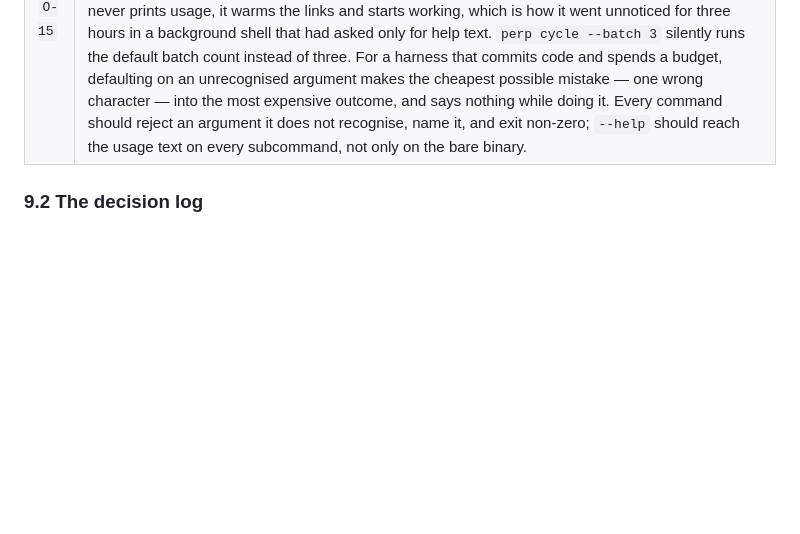
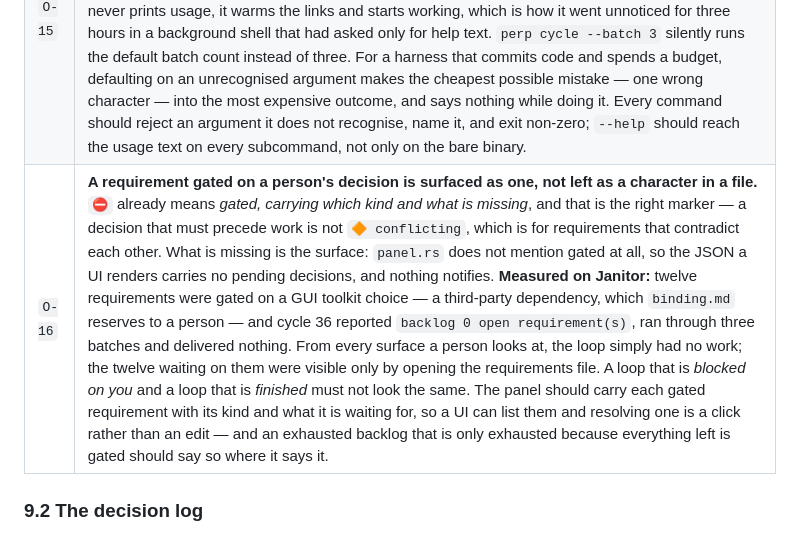
Before and after one commit to nebosa-company/justcode, a Markdown page: .harness/perpetum.md, the part around the change. Rendered like a GitHub page; blank space fills up the shorter version.

Commit message:
File O-16: surface a gated requirement as a decision, not a character
The marker is right — a decision that must precede work is gated, not
conflicting, and ⛔ already means "carries which kind and what is missing".
The gap is the surface: panel.rs does not mention gated, so the JSON a UI
renders carries no pending decisions and nothing notifies.

Measured on Janitor. Twelve requirements were gated on a GUI toolkit choice —
a third-party dependency, which binding.md reserves to a person — and cycle 36
reported "backlog 0 open requirement(s)", ran three batches and delivered
nothing. From every surface a person looks at, the loop had no work. The
twelve waiting on them were visible only by opening the requirements file.

A loop blocked on you and a loop that is finished must not look the same.

Filed open. Raised by the operator asking how a toolkit decision would surface.

Co-Authored-By: Claude Opus 5 <noreply@anthropic.com>

```diff
--- a/.harness/perpetum.md
+++ b/.harness/perpetum.md
@@ -686,6 +686,7 @@ other durable output of a cycle deserves the same treatment.
 | ✅ ~~`O-6`~~ | Notification sink is pluggable (OS notifier, webhook, mail) and is **outbound only**, with exactly one exception: a reply may carry a `/btw` note and nothing else. **Approvals never arrive over the network.** The phone tells you something needs you; you still walk to the machine. Resolved 2026-07-29 — the authentication problem is removed rather than solved, because one bug in a signature check reopens the approval boundary. |
 | ✅ ~~`O-7`~~ | Cycle metrics (Perpetum F.5) are appended to the state file's history table by the engine, from counted facts, not from a summary. |
 | `O-15` | **The CLI refuses a flag it does not know, rather than acting on the defaults.** `flag()` finds an exact match or returns `None`, and `--dry-run` is an exact `contains`, and nothing anywhere checks what is left over — so a misspelling is not an error, it is a silently different command. `perp run --dryrun` performs a **real run**: the typo is dropped, `--dry-run` is absent, and the guard that exists to make a run harmless is the one thing a typo can turn off. `perp run --help` does the same — it never prints usage, it warms the links and starts working, which is how it went unnoticed for three hours in a background shell that had asked only for help text. `perp cycle --batch 3` silently runs the default batch count instead of three. For a harness that commits code and spends a budget, defaulting on an unrecognised argument makes the cheapest possible mistake — one wrong character — into the most expensive outcome, and says nothing while doing it. Every command should reject an argument it does not recognise, name it, and exit non-zero; `--help` should reach the usage text on every subcommand, not only on the bare binary. |
+| `O-16` | **A requirement gated on a person's decision is surfaced as one, not left as a character in a file.** `⛔` already means *gated, carrying which kind and what is missing*, and that is the right marker — a decision that must precede work is not `🔶 conflicting`, which is for requirements that contradict each other. What is missing is the surface: `panel.rs` does not mention gated at all, so the JSON a UI renders carries no pending decisions, and nothing notifies. **Measured on Janitor:** twelve requirements were gated on a GUI toolkit choice — a third-party dependency, which `binding.md` reserves to a person — and cycle 36 reported `backlog 0 open requirement(s)`, ran through three batches and delivered nothing. From every surface a person looks at, the loop simply had no work; the twelve waiting on them were visible only by opening the requirements file. A loop that is *blocked on you* and a loop that is *finished* must not look the same. The panel should carry each gated requirement with its kind and what it is waiting for, so a UI can list them and resolving one is a click rather than an edit — and an exhausted backlog that is only exhausted because everything left is gated should say so where it says it. |
 
 ### 9.2 The decision log
 
```
